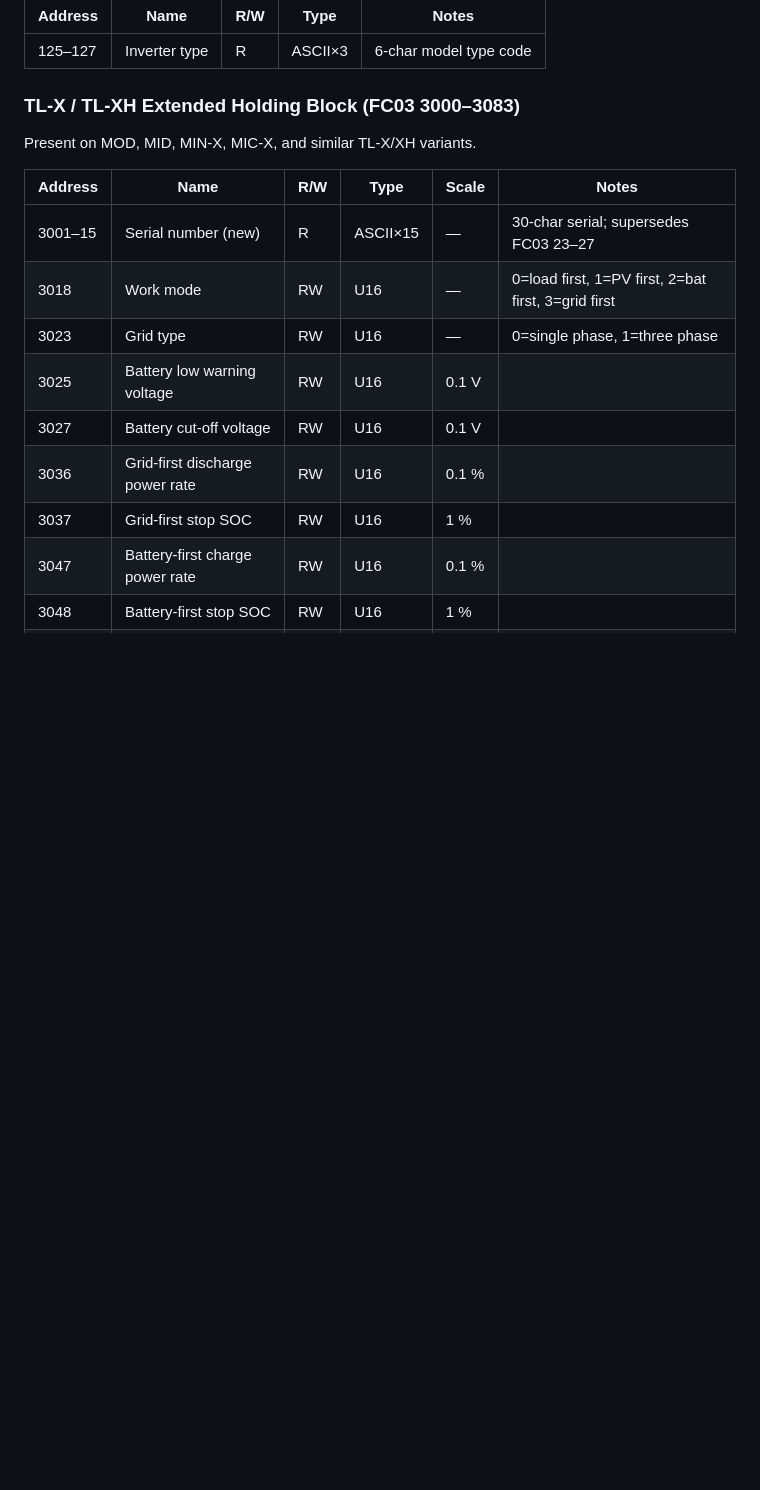
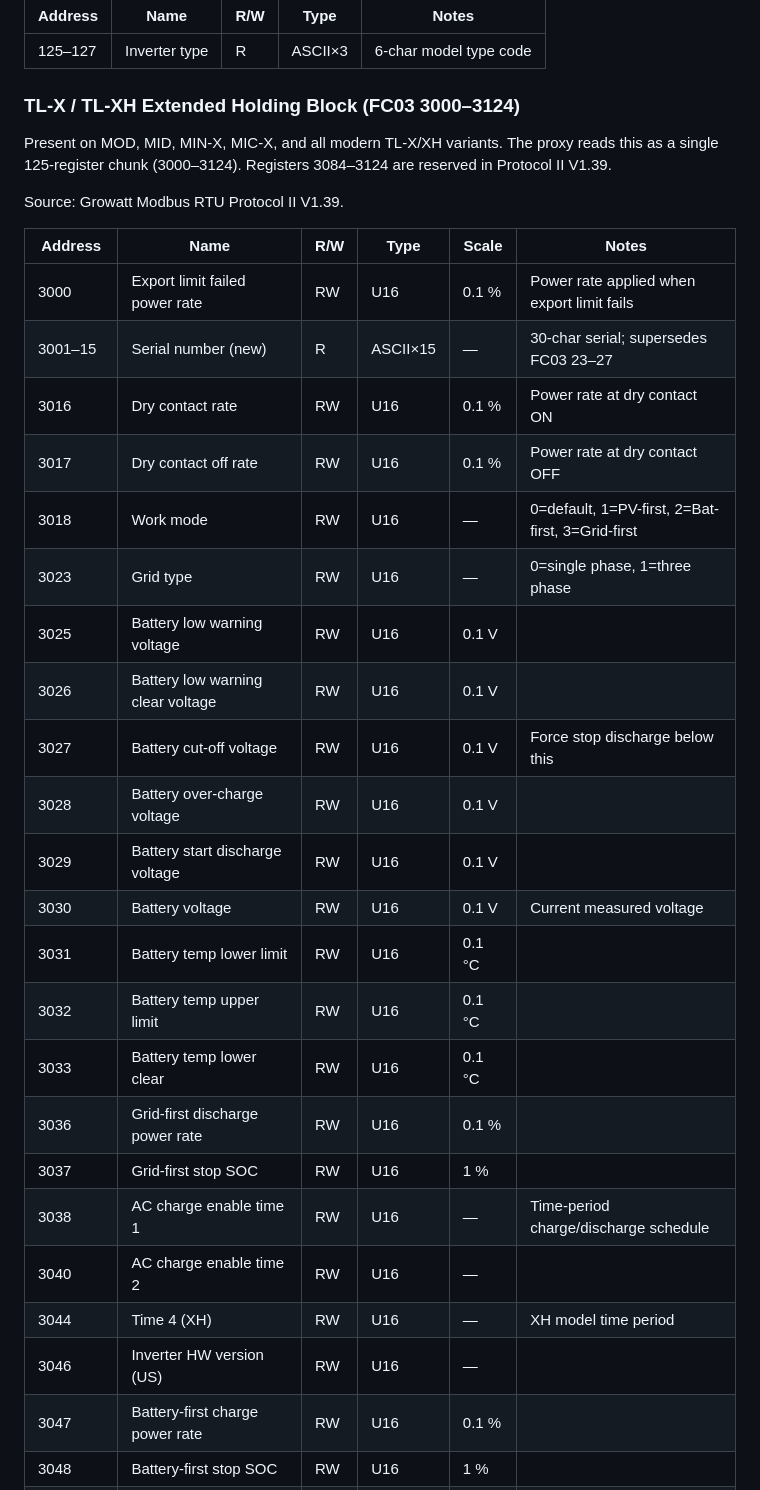
Before and after one commit to remcovanmook/hu-mon, a Markdown page: docs/growatt-modbus-reference.md, the part around one of its changes. Drawn GitHub-style; blank space fills up the shorter version.

Commit message:
docs: expand FC03 3000-3124 TL-X/XH holding block to full V1.39 register set
Section now covers the complete 125-register chunk (3000-3124) that the
proxy reads in one request. Added registers from V1.39:
- 3000: export limit failed power rate
- 3016-17: dry contact rates
- 3026-3033: battery voltage and temperature thresholds
- 3038-3056: AC charge time periods (including XH-specific 3044-3056)
- 3067-3083: generator, backup box, Australian region parameters
- 3084-3124: explicitly noted as reserved in V1.39

```diff
--- a/docs/growatt-modbus-reference.md
+++ b/docs/growatt-modbus-reference.md
@@ -505,19 +505,35 @@ Source: Growatt Inverter Modbus RTU Protocol II V1.39. All registers accessible
 |---|---|---|---|---|
 | 125–127 | Inverter type | R | ASCII×3 | 6-char model type code |
 
-### TL-X / TL-XH Extended Holding Block (FC03 3000–3083)
+### TL-X / TL-XH Extended Holding Block (FC03 3000–3124)
 
-Present on MOD, MID, MIN-X, MIC-X, and similar TL-X/XH variants.
+Present on MOD, MID, MIN-X, MIC-X, and all modern TL-X/XH variants. The proxy reads this as a single 125-register chunk (3000–3124). Registers 3084–3124 are reserved in Protocol II V1.39.
+
+Source: Growatt Modbus RTU Protocol II V1.39.
 
 | Address | Name | R/W | Type | Scale | Notes |
 |---|---|---|---|---|---|
+| 3000 | Export limit failed power rate | RW | U16 | 0.1 % | Power rate applied when export limit fails |
 | 3001–15 | Serial number (new) | R | ASCII×15 | — | 30-char serial; supersedes FC03 23–27 |
-| 3018 | Work mode | RW | U16 | — | 0=load first, 1=PV first, 2=bat first, 3=grid first |
+| 3016 | Dry contact rate | RW | U16 | 0.1 % | Power rate at dry contact ON |
+| 3017 | Dry contact off rate | RW | U16 | 0.1 % | Power rate at dry contact OFF |
+| 3018 | Work mode | RW | U16 | — | 0=default, 1=PV-first, 2=Bat-first, 3=Grid-first |
 | 3023 | Grid type | RW | U16 | — | 0=single phase, 1=three phase |
 | 3025 | Battery low warning voltage | RW | U16 | 0.1 V | |
-| 3027 | Battery cut-off voltage | RW | U16 | 0.1 V | |
+| 3026 | Battery low warning clear voltage | RW | U16 | 0.1 V | |
+| 3027 | Battery cut-off voltage | RW | U16 | 0.1 V | Force stop discharge below this |
+| 3028 | Battery over-charge voltage | RW | U16 | 0.1 V | |
+| 3029 | Battery start discharge voltage | RW | U16 | 0.1 V | |
+| 3030 | Battery voltage | RW | U16 | 0.1 V | Current measured voltage |
+| 3031 | Battery temp lower limit | RW | U16 | 0.1 °C | |
+| 3032 | Battery temp upper limit | RW | U16 | 0.1 °C | |
+| 3033 | Battery temp lower clear | RW | U16 | 0.1 °C | |
 | 3036 | Grid-first discharge power rate | RW | U16 | 0.1 % | |
 | 3037 | Grid-first stop SOC | RW | U16 | 1 % | |
+| 3038 | AC charge enable time 1 | RW | U16 | — | Time-period charge/discharge schedule |
+| 3040 | AC charge enable time 2 | RW | U16 | — | |
+| 3044 | Time 4 (XH) | RW | U16 | — | XH model time period |
+| 3046 | Inverter HW version (US) | RW | U16 | — | |
 | 3047 | Battery-first charge power rate | RW | U16 | 0.1 % | |
 | 3048 | Battery-first stop SOC | RW | U16 | 1 % | |
 | 3049 | AC charge enable | RW | U16 | — | 0=off, 1=on |
```
Also changed, not shown: other parts of docs/growatt-modbus-reference.md (+14 -0 lines).
